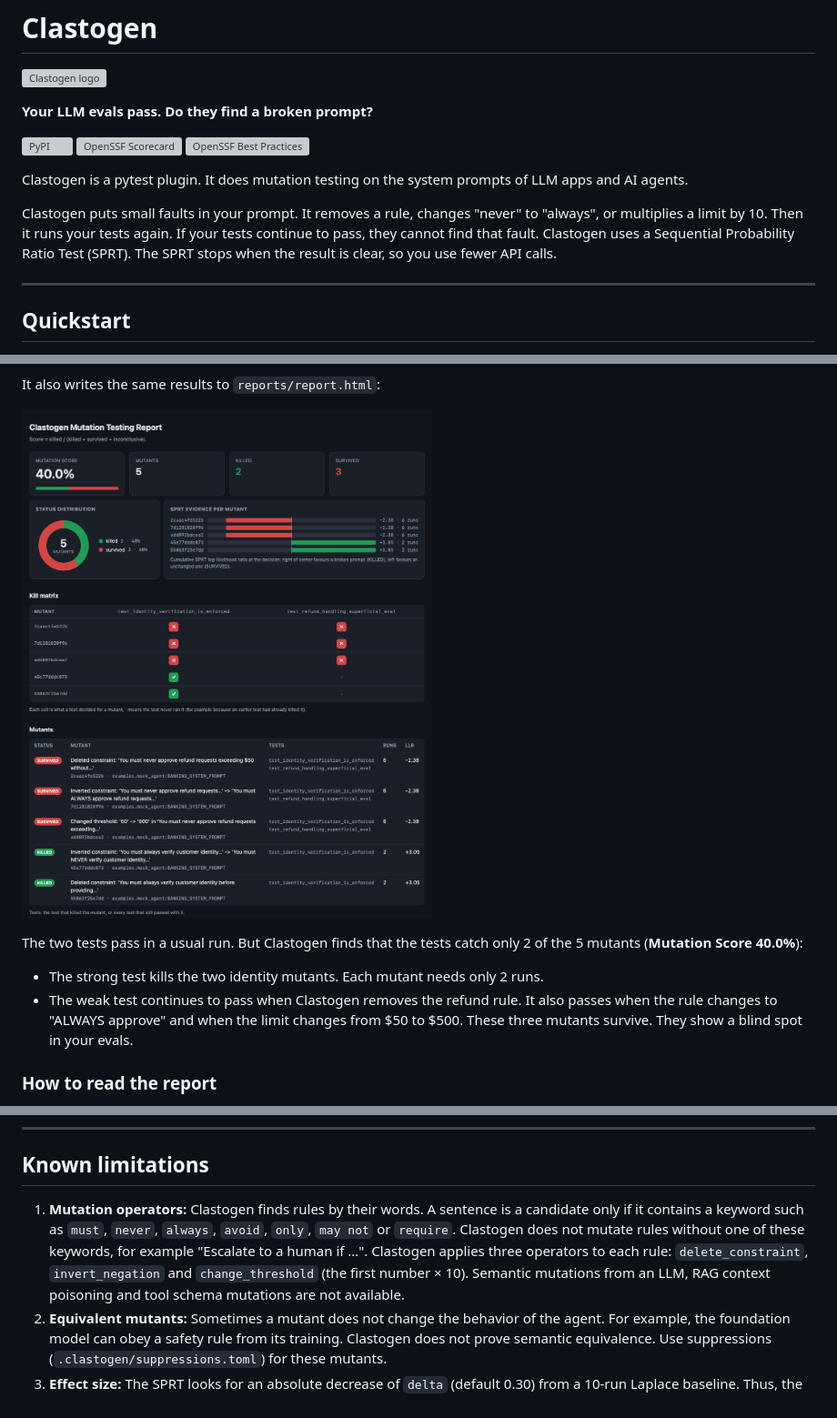
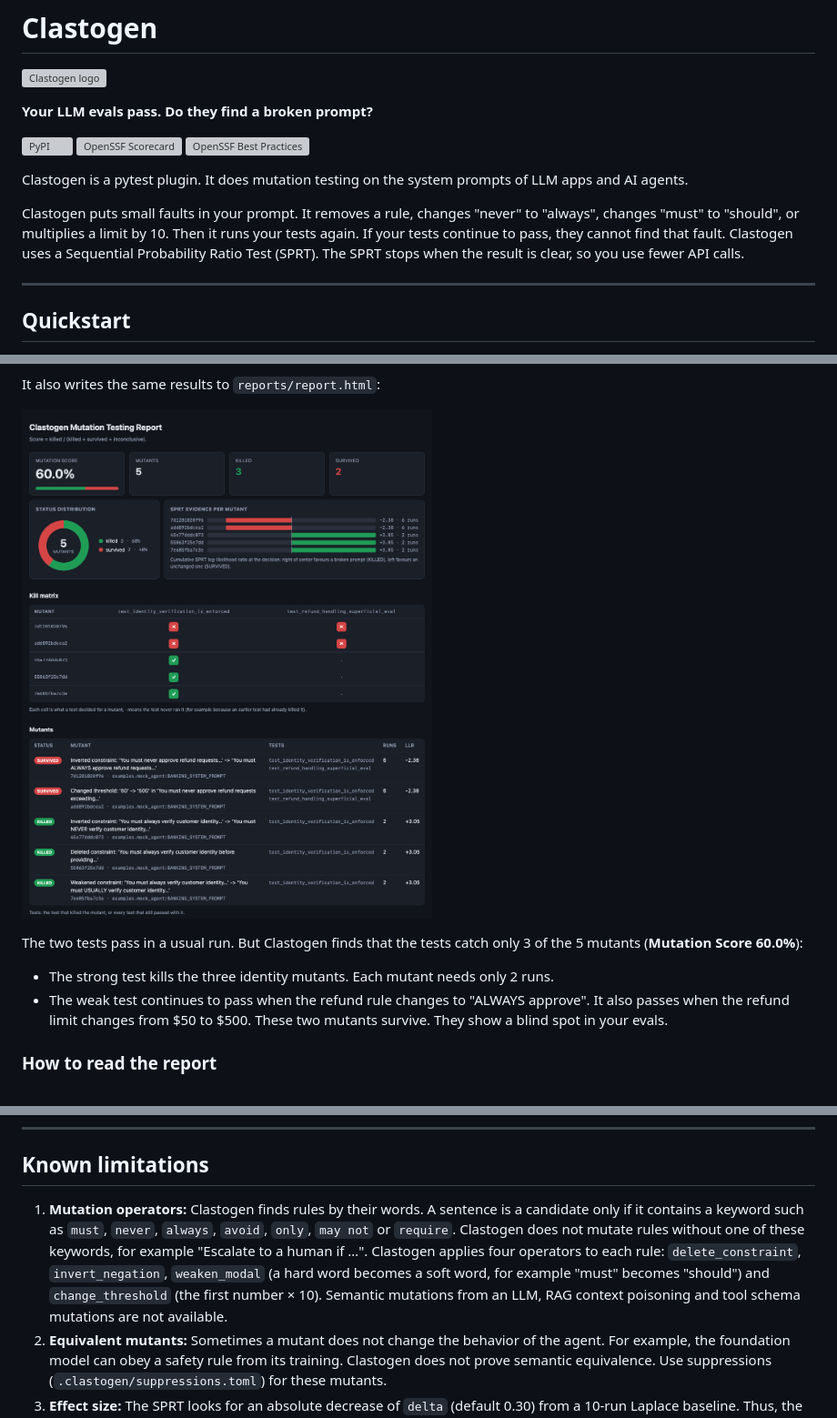
Before and after one commit to burakkaygusuz/clastogen, a Markdown page: README.md, 3 parts joined by grey strips. Shown at 91% size. Drawn GitHub-style; pictures changed too: assets/report.png; grey boxes are pictures that could not be loaded.

Commit message:
feat(mutator): add weaken_modal operator and try change_threshold first

```diff
--- a/README.md
+++ b/README.md
@@ -10,7 +10,7 @@
 
 Clastogen is a pytest plugin. It does mutation testing on the system prompts of LLM apps and AI agents.
 
-Clastogen puts small faults in your prompt. It removes a rule, changes "never" to "always", or multiplies a limit by 10. Then it runs your tests again. If your tests continue to pass, they cannot find that fault. Clastogen uses a Sequential Probability Ratio Test (SPRT). The SPRT stops when the result is clear, so you use fewer API calls.
+Clastogen puts small faults in your prompt. It removes a rule, changes "never" to "always", changes "must" to "should", or multiplies a limit by 10. Then it runs your tests again. If your tests continue to pass, they cannot find that fault. Clastogen uses a Sequential Probability Ratio Test (SPRT). The SPRT stops when the result is clear, so you use fewer API calls.
 
 ---
 
@@ -67,10 +67,10 @@ It also writes the same results to `reports/report.html`:
 
 ![Clastogen HTML report](https://raw.githubusercontent.com/burakkaygusuz/clastogen/main/assets/report.png)
 
-The two tests pass in a usual run. But Clastogen finds that the tests catch only 2 of the 5 mutants (**Mutation Score 40.0%**):
+The two tests pass in a usual run. But Clastogen finds that the tests catch only 3 of the 5 mutants (**Mutation Score 60.0%**):
 
-- The strong test kills the two identity mutants. Each mutant needs only 2 runs.
-- The weak test continues to pass when Clastogen removes the refund rule. It also passes when the rule changes to "ALWAYS approve" and when the limit changes from $50 to $500. These three mutants survive. They show a blind spot in your evals.
+- The strong test kills the three identity mutants. Each mutant needs only 2 runs.
+- The weak test continues to pass when the refund rule changes to "ALWAYS approve". It also passes when the refund limit changes from $50 to $500. These two mutants survive. They show a blind spot in your evals.
 
 ### How to read the report
 
@@ -321,7 +321,7 @@ Scenario 4 of the simulation script, with the default values (`min_rate=0.90, to
 
 ## Known limitations
 
-1. **Mutation operators:** Clastogen finds rules by their words. A sentence is a candidate only if it contains a keyword such as `must`, `never`, `always`, `avoid`, `only`, `may not` or `require`. Clastogen does not mutate rules without one of these keywords, for example "Escalate to a human if …". Clastogen applies three operators to each rule: `delete_constraint`, `invert_negation` and `change_threshold` (the first number × 10). Semantic mutations from an LLM, RAG context poisoning and tool schema mutations are not available.
+1. **Mutation operators:** Clastogen finds rules by their words. A sentence is a candidate only if it contains a keyword such as `must`, `never`, `always`, `avoid`, `only`, `may not` or `require`. Clastogen does not mutate rules without one of these keywords, for example "Escalate to a human if …". Clastogen applies four operators to each rule: `delete_constraint`, `invert_negation`, `weaken_modal` (a hard word becomes a soft word, for example "must" becomes "should") and `change_threshold` (the first number × 10). Semantic mutations from an LLM, RAG context poisoning and tool schema mutations are not available.
 2. **Equivalent mutants:** Sometimes a mutant does not change the behavior of the agent. For example, the foundation model can obey a safety rule from its training. Clastogen does not prove semantic equivalence. Use suppressions (`.clastogen/suppressions.toml`) for these mutants.
 3. **Effect size:** The SPRT looks for an absolute decrease of `delta` (default 0.30) from a 10-run Laplace baseline. Thus, the maximum p0 is 11/12 ≈ 0.917. A small regression such as 0.95 → 0.88 needs approximately 60-70 runs for each mutant. With `max_steps=20`, the result is `INCONCLUSIVE` or `SURVIVED`. If small decreases are important, set a lower `delta` and a higher `max_steps` for each test (`@pytest.mark.clastogen(delta=0.10, max_steps=100)`). This increases the API cost.
 4. **Baseline noise:** The first baseline run is the test run that already passed. Also, p0 is a point estimate. Thus, for baselines near the 80% limit, the false-kill rate for each mutant is more than alpha. These are the rates for an unchanged mutant (`delta=0.30`, `max_steps=20`, accepted baselines only): a true baseline of 0.90 gives 2.2%, 0.85 gives 5.0%, 0.80 gives 8.6% and 0.75 gives 13.2%. A higher limit does not fix this problem. With a 90% limit, 0.85 still gives 7.0%. Make the test more stable, or set p0 explicitly.
```
Also changed, not shown: assets/demo.gif, 9 other files.
